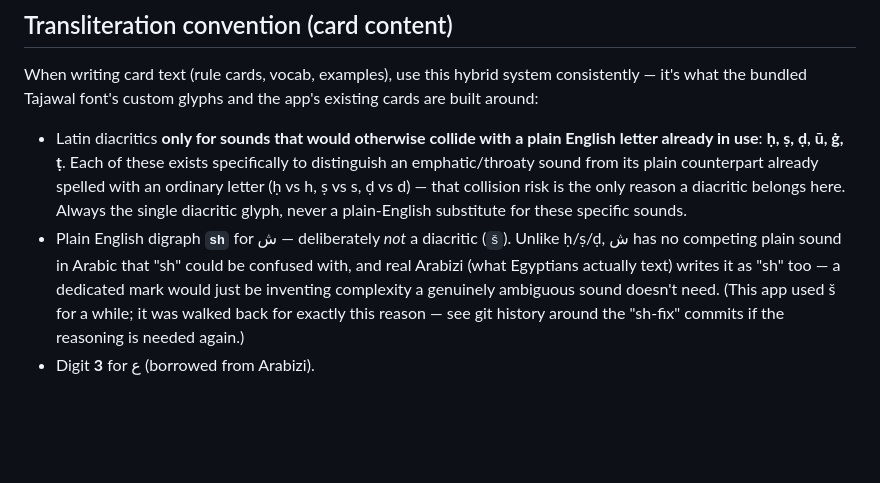
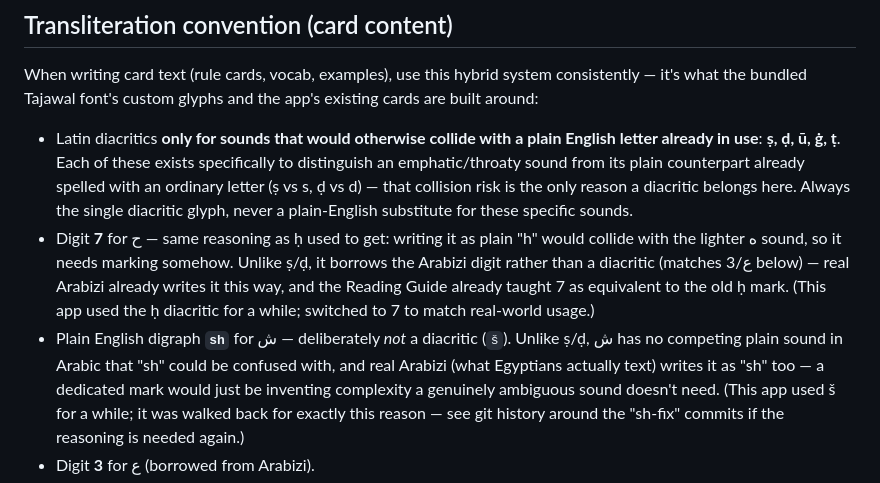
Before and after one commit to arualaura5/Claude-Work-Android-App, a Markdown page: CLAUDE.md, the part around the change. Rendered like a GitHub page; blank space fills up the shorter version.

Commit message:
Update transliteration rule: 7 (not ḥ) is now the app's convention
Same reasoning as the earlier sh switch, different resolution: ح has no
safe plain-English letter (would collide with ه), so unlike ṣ/ḍ it
borrows the Arabizi digit 7 rather than a diacritic — matching how the
app already handles ع/3, matching real Arabizi, and matching what the
Reading Guide already taught 7 as equivalent to.

Co-Authored-By: Claude Sonnet 5 <noreply@anthropic.com>
Claude-Session: https://claude.ai/code/session_01SKhG3JdYdMsckPdTzSzmBx

```diff
--- a/CLAUDE.md
+++ b/CLAUDE.md
@@ -64,14 +64,21 @@ system consistently — it's what the bundled Tajawal font's custom glyphs
 and the app's existing cards are built around:
 
 - Latin diacritics **only for sounds that would otherwise collide with a
-  plain English letter already in use**: **ḥ, ṣ, ḍ, ū, ġ, ṭ**. Each of
+  plain English letter already in use**: **ṣ, ḍ, ū, ġ, ṭ**. Each of
   these exists specifically to distinguish an emphatic/throaty sound from
-  its plain counterpart already spelled with an ordinary letter (ḥ vs h,
-  ṣ vs s, ḍ vs d) — that collision risk is the only reason a diacritic
-  belongs here. Always the single diacritic glyph, never a plain-English
+  its plain counterpart already spelled with an ordinary letter (ṣ vs s,
+  ḍ vs d) — that collision risk is the only reason a diacritic belongs
+  here. Always the single diacritic glyph, never a plain-English
   substitute for these specific sounds.
+- Digit **7** for ح — same reasoning as ḥ used to get: writing it as
+  plain "h" would collide with the lighter ه sound, so it needs marking
+  somehow. Unlike ṣ/ḍ, it borrows the Arabizi digit rather than a
+  diacritic (matches ع/3 below) — real Arabizi already writes it this
+  way, and the Reading Guide already taught 7 as equivalent to the old ḥ
+  mark. (This app used the ḥ diacritic for a while; switched to 7 to
+  match real-world usage.)
 - Plain English digraph **`sh`** for ش — deliberately *not* a diacritic
-  (`š`). Unlike ḥ/ṣ/ḍ, ش has no competing plain sound in Arabic that "sh"
+  (`š`). Unlike ṣ/ḍ, ش has no competing plain sound in Arabic that "sh"
   could be confused with, and real Arabizi (what Egyptians actually text)
   writes it as "sh" too — a dedicated mark would just be inventing
   complexity a genuinely ambiguous sound doesn't need. (This app used š
```
